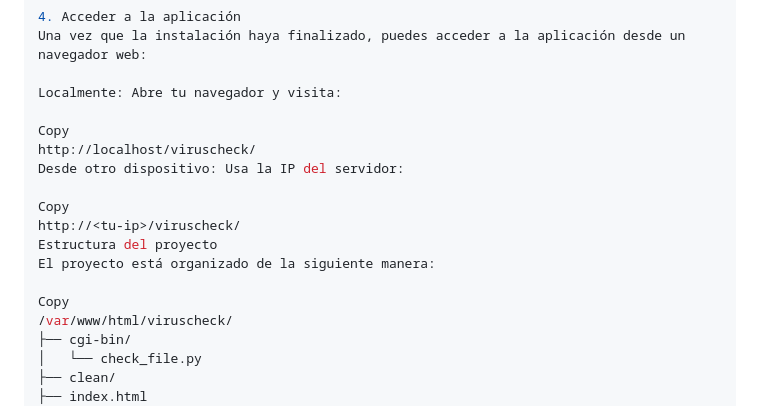
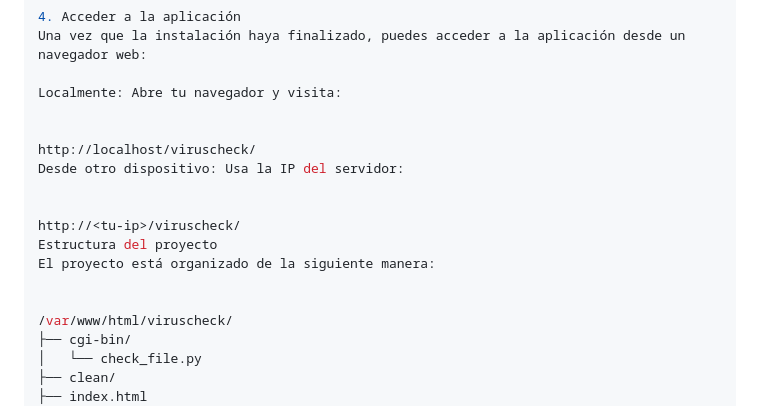
Before and after one commit to cg2023269/projectofase1, a Markdown page: README.md, the part around the change printed below. Drawn GitHub-style.

```diff
--- a/README.md
+++ b/README.md
@@ -59,16 +54,16 @@ Una vez que la instalación haya finalizado, puedes acceder a la aplicación des
 
 Localmente: Abre tu navegador y visita:
 
-Copy
+
 http://localhost/viruscheck/
 Desde otro dispositivo: Usa la IP del servidor:
 
-Copy
+
 http://<tu-ip>/viruscheck/
 Estructura del proyecto
 El proyecto está organizado de la siguiente manera:
 
-Copy
+
 /var/www/html/viruscheck/
 ├── cgi-bin/
 │   └── check_file.py
```
Also changed, not shown: other parts of README.md (+6 -11 lines).
